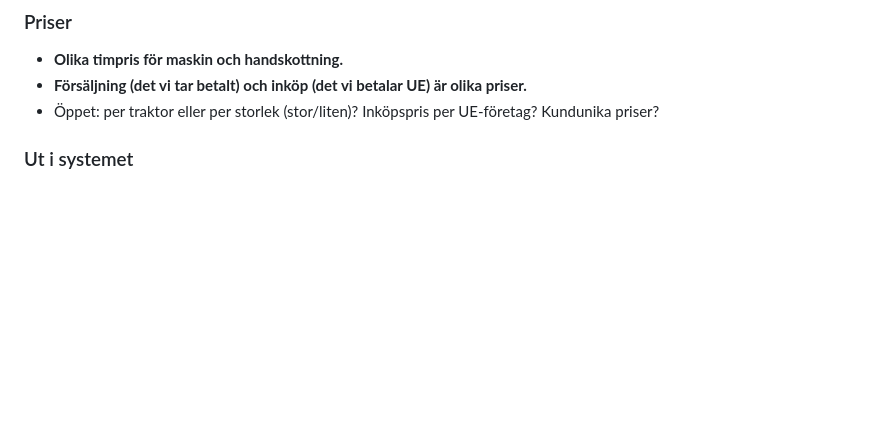
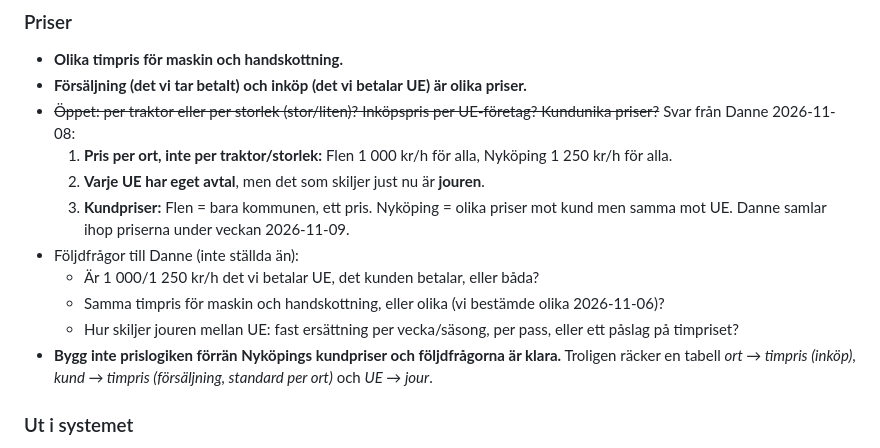
Before and after one commit to Lellel/Tidrapport---dev, a Markdown page: docs/snoplanering.md, the part around the change. Drawn GitHub-style; blank space fills up the shorter version.

```diff
--- a/docs/snoplanering.md
+++ b/docs/snoplanering.md
@@ -100,7 +100,15 @@ Ersätter "Uppföljning/fakturering mot UE" under *Kvar att resonera om*.
 ### Priser
 - **Olika timpris för maskin och handskottning.**
 - **Försäljning (det vi tar betalt) och inköp (det vi betalar UE) är olika priser.**
-- Öppet: per traktor eller per storlek (stor/liten)? Inköpspris per UE-företag? Kundunika priser?
+- ~~Öppet: per traktor eller per storlek (stor/liten)? Inköpspris per UE-företag? Kundunika priser?~~ Svar från Danne 2026-11-08:
+  1. **Pris per ort, inte per traktor/storlek:** Flen 1 000 kr/h för alla, Nyköping 1 250 kr/h för alla.
+  2. **Varje UE har eget avtal**, men det som skiljer just nu är **jouren**.
+  3. **Kundpriser:** Flen = bara kommunen, ett pris. Nyköping = olika priser mot kund men samma mot UE. Danne samlar ihop priserna under veckan 2026-11-09.
+- Följdfrågor till Danne (inte ställda än):
+  - Är 1 000/1 250 kr/h det vi betalar UE, det kunden betalar, eller båda?
+  - Samma timpris för maskin och handskottning, eller olika (vi bestämde olika 2026-11-06)?
+  - Hur skiljer jouren mellan UE: fast ersättning per vecka/säsong, per pass, eller ett påslag på timpriset?
+- **Bygg inte prislogiken förrän Nyköpings kundpriser och följdfrågorna är klara.** Troligen räcker en tabell *ort → timpris (inköp)*, *kund → timpris (försäljning, standard per ort)* och *UE → jour*.
 
 ### Ut i systemet
 - **Ekonomi:** snöunderlaget per kund (försäljningspris), granska ⚠️, markera fakturerat – som tidrapporterna i dag.
```
Also changed, not shown: TESTLISTA.md (+2 -1 lines), docs/prod-beslut.md (added, +14 -0 lines).
